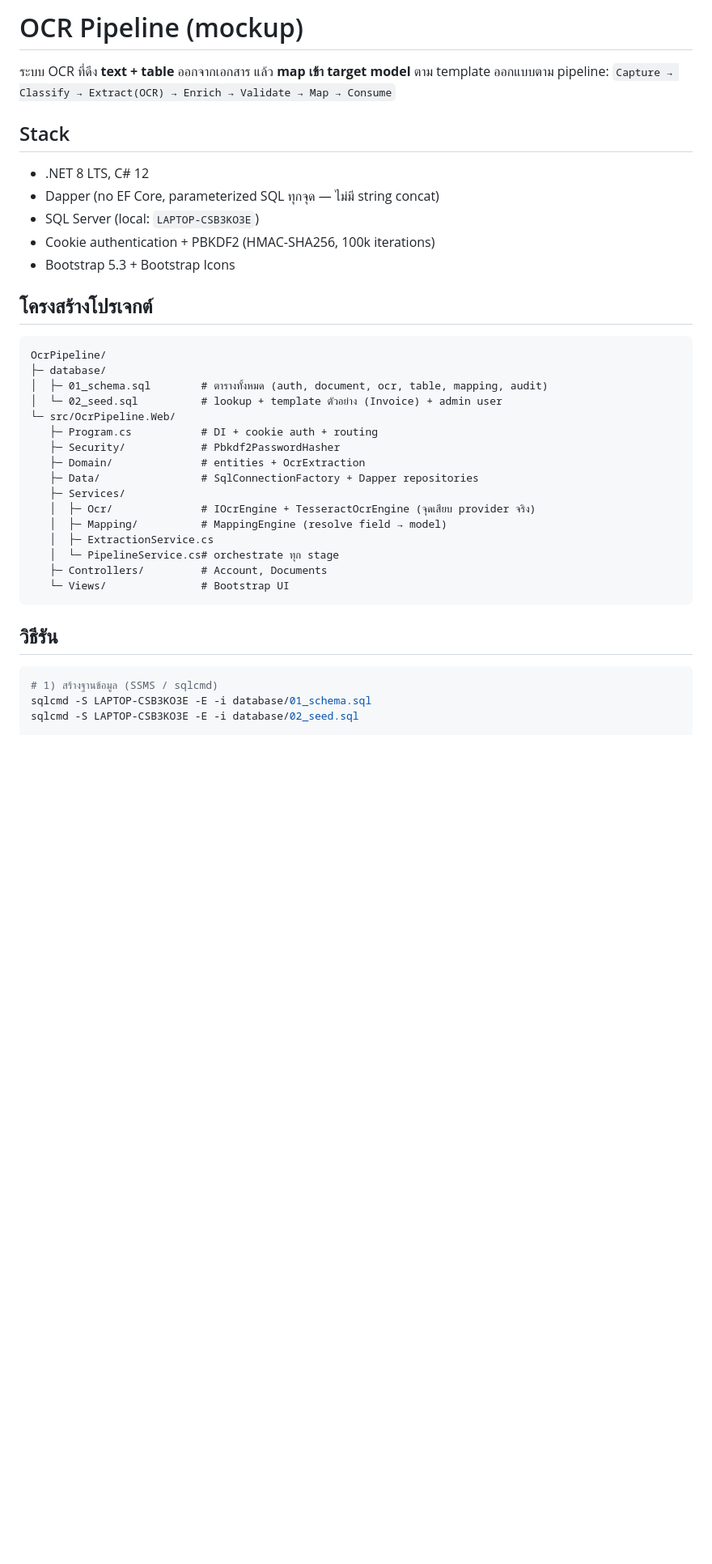
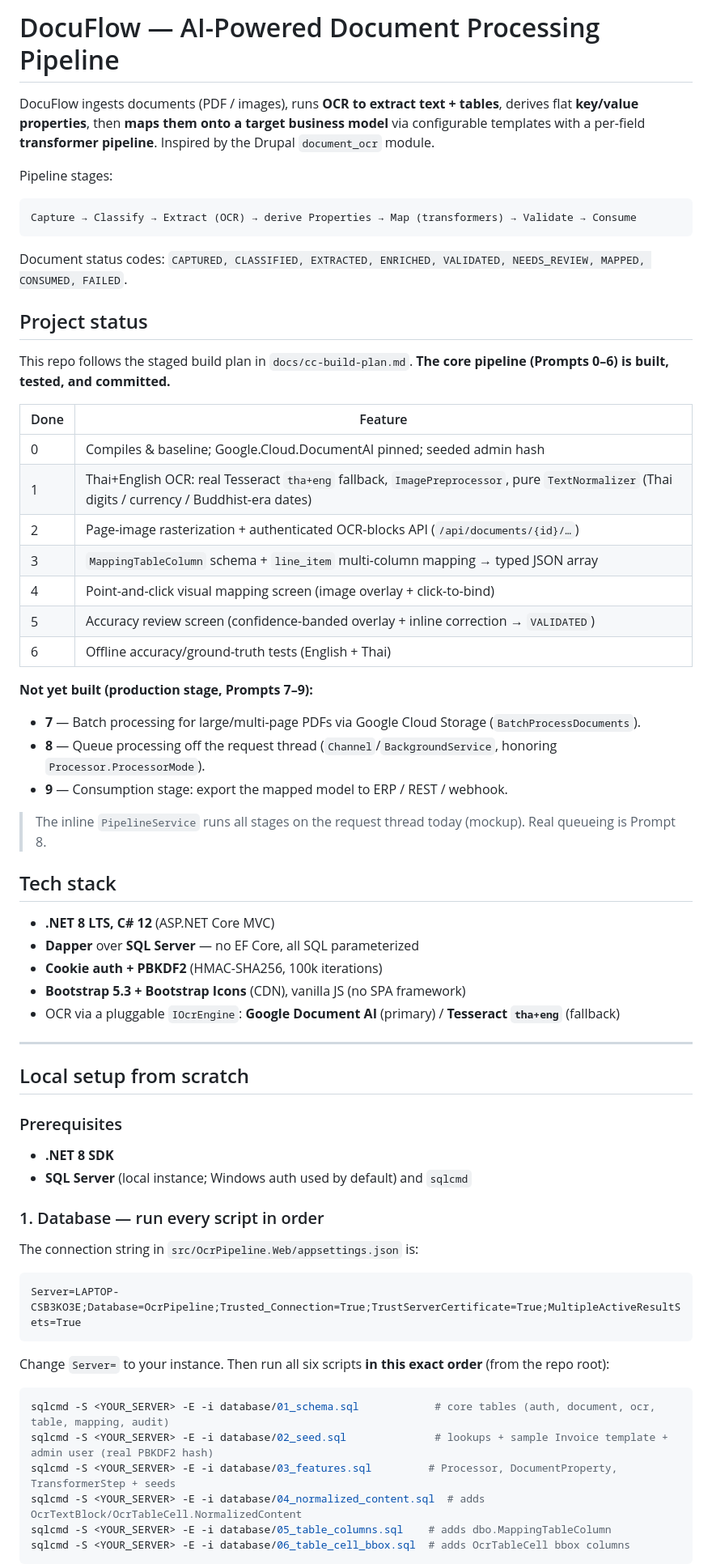
Before and after one commit to WNut007/docuflow, a Markdown page: README.md, the part around one of its changes. Shown at 81% size. Rendered like a GitHub page; blank space fills up the shorter version.

Commit message:
Update README: full project state + setup/run/test guide

````diff
--- a/README.md
+++ b/README.md
@@ -1,38 +1,74 @@
-# OCR Pipeline (mockup)
+# DocuFlow — AI-Powered Document Processing Pipeline
 
-ระบบ OCR ที่ดึง **text + table** ออกจากเอกสาร แล้ว **map เข้า target model** ตาม template
-ออกแบบตาม pipeline: `Capture → Classify → Extract(OCR) → Enrich → Validate → Map → Consume`
+DocuFlow ingests documents (PDF / images), runs **OCR to extract text + tables**, derives flat
+**key/value properties**, then **maps them onto a target business model** via configurable templates
+with a per-field **transformer pipeline**. Inspired by the Drupal `document_ocr` module.
 
-## Stack
-- .NET 8 LTS, C# 12
-- Dapper (no EF Core, parameterized SQL ทุกจุด — ไม่มี string concat)
-- SQL Server (local: `LAPTOP-CSB3KO3E`)
-- Cookie authentication + PBKDF2 (HMAC-SHA256, 100k iterations)
-- Bootstrap 5.3 + Bootstrap Icons
+Pipeline stages:
 
-## โครงสร้างโปรเจกต์
 ```
-OcrPipeline/
-├─ database/
-│  ├─ 01_schema.sql        # ตารางทั้งหมด (auth, document, ocr, table, mapping, audit)
-│  └─ 02_seed.sql          # lookup + template ตัวอย่าง (Invoice) + admin user
-└─ src/OcrPipeline.Web/
-   ├─ Program.cs           # DI + cookie auth + routing
-   ├─ Security/            # Pbkdf2PasswordHasher
-   ├─ Domain/              # entities + OcrExtraction
-   ├─ Data/                # SqlConnectionFactory + Dapper repositories
-   ├─ Services/
-   │  ├─ Ocr/              # IOcrEngine + TesseractOcrEngine (จุดเสียบ provider จริง)
-   │  ├─ Mapping/          # MappingEngine (resolve field → model)
-   │  ├─ ExtractionService.cs
-   │  └─ PipelineService.cs# orchestrate ทุก stage
-   ├─ Controllers/         # Account, Documents
-   └─ Views/               # Bootstrap UI
+Capture → Classify → Extract (OCR) → derive Properties → Map (transformers) → Validate → Consume
 ```
 
-## วิธีรัน
+Document status codes: `CAPTURED, CLASSIFIED, EXTRACTED, ENRICHED, VALIDATED, NEEDS_REVIEW, MAPPED,
+CONSUMED, FAILED`.
+
+## Project status
+
+This repo follows the staged build plan in `docs/cc-build-plan.md`. **The core pipeline (Prompts
+0–6) is built, tested, and committed.**
+
+| Done | Feature |
+|------|---------|
+| 0 | Compiles & baseline; Google.Cloud.DocumentAI pinned; seeded admin hash |
+| 1 | Thai+English OCR: real Tesseract `tha+eng` fallback, `ImagePreprocessor`, pure `TextNormalizer` (Thai digits / currency / Buddhist-era dates) |
+| 2 | Page-image rasterization + authenticated OCR-blocks API (`/api/documents/{id}/…`) |
+| 3 | `MappingTableColumn` schema + `line_item` multi-column mapping → typed JSON array |
+| 4 | Point-and-click visual mapping screen (image overlay + click-to-bind) |
+| 5 | Accuracy review screen (confidence-banded overlay + inline correction → `VALIDATED`) |
+| 6 | Offline accuracy/ground-truth tests (English + Thai) |
+
+**Not yet built (production stage, Prompts 7–9):**
+- **7** — Batch processing for large/multi-page PDFs via Google Cloud Storage (`BatchProcessDocuments`).
+- **8** — Queue processing off the request thread (`Channel`/`BackgroundService`, honoring `Processor.ProcessorMode`).
+- **9** — Consumption stage: export the mapped model to ERP / REST / webhook.
+
+> The inline `PipelineService` runs all stages on the request thread today (mockup). Real queueing
+> is Prompt 8.
+
+## Tech stack
+
+- **.NET 8 LTS, C# 12** (ASP.NET Core MVC)
+- **Dapper** over **SQL Server** — no EF Core, all SQL parameterized
+- **Cookie auth + PBKDF2** (HMAC-SHA256, 100k iterations)
+- **Bootstrap 5.3 + Bootstrap Icons** (CDN), vanilla JS (no SPA framework)
+- OCR via a pluggable `IOcrEngine`: **Google Document AI** (primary) / **Tesseract `tha+eng`** (fallback)
+
+---
+
+## Local setup from scratch
+
+### Prerequisites
+- **.NET 8 SDK**
+- **SQL Server** (local instance; Windows auth used by default) and `sqlcmd`
+
+### 1. Database — run every script in order
+
+The connection string in `src/OcrPipeline.Web/appsettings.json` is:
+
+```
+Server=LAPTOP-CSB3KO3E;Database=OcrPipeline;Trusted_Connection=True;TrustServerCertificate=True;MultipleActiveResultSets=True
+```
+
+Change `Server=` to your instance. Then run all six scripts **in this exact order** (from the repo
+root):
+
 ```bash
-# 1) สร้างฐานข้อมูล (SSMS / sqlcmd)
-sqlcmd -S LAPTOP-CSB3KO3E -E -i database/01_schema.sql
-sqlcmd -S LAPTOP-CSB3KO3E -E -i database/02_seed.sql
+sqlcmd -S <YOUR_SERVER> -E -i database/01_schema.sql            # core tables (auth, document, ocr, table, mapping, audit)
+sqlcmd -S <YOUR_SERVER> -E -i database/02_seed.sql              # lookups + sample Invoice template + admin user (real PBKDF2 hash)
+sqlcmd -S <YOUR_SERVER> -E -i database/03_features.sql         # Processor, DocumentProperty, TransformerStep + seeds
+sqlcmd -S <YOUR_SERVER> -E -i database/04_normalized_content.sql  # adds OcrTextBlock/OcrTableCell.NormalizedContent
+sqlcmd -S <YOUR_SERVER> -E -i database/05_table_columns.sql    # adds dbo.MappingTableColumn
+sqlcmd -S <YOUR_SERVER> -E -i database/06_table_cell_bbox.sql  # adds OcrTableCell bbox columns
+```
 
````
Also changed, not shown: other parts of README.md (+147 -160 lines).
